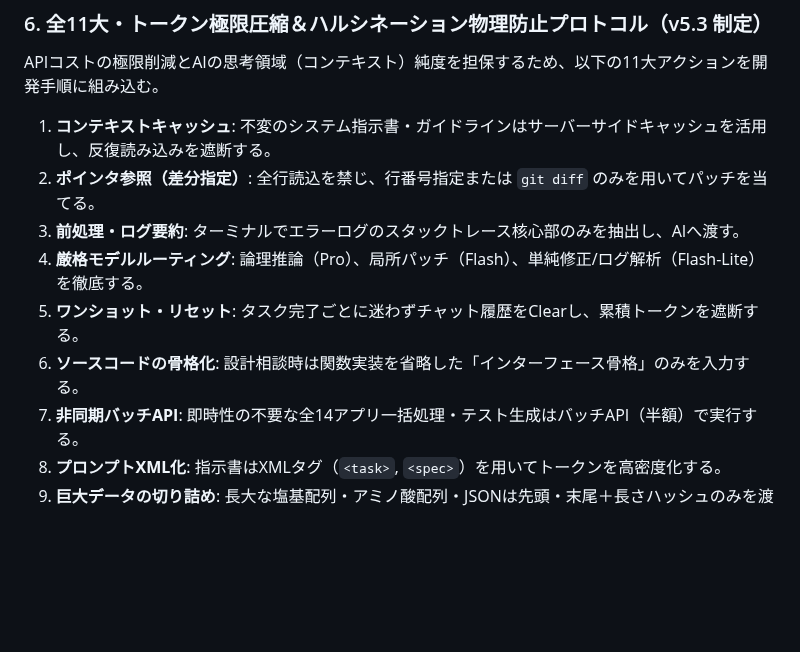
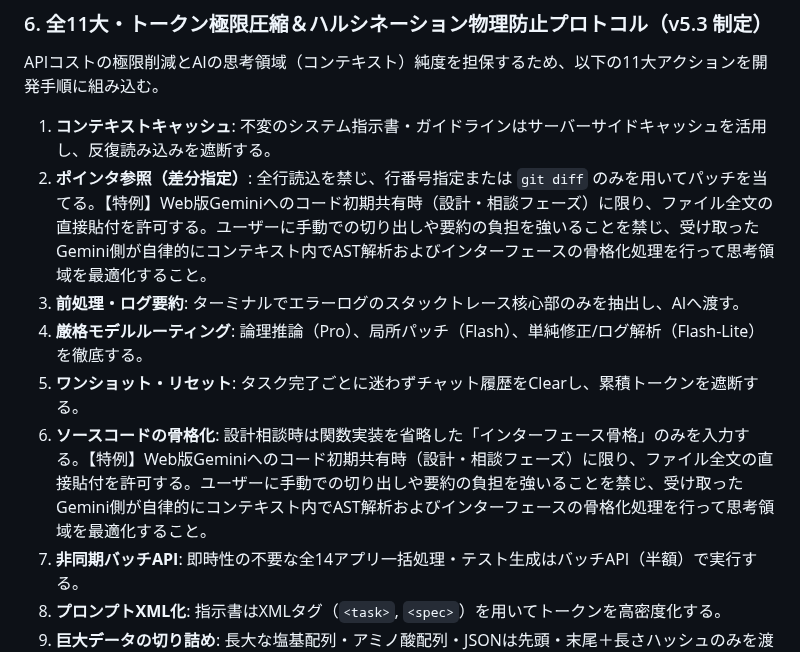
Before and after one commit to KatsumasaSHIBATA/Bio-Edu-Suite, a Markdown page: docs/workflow.md, the part around the change. Rendered like a GitHub page; blank space fills up the shorter version.

```diff
--- a/docs/workflow.md
+++ b/docs/workflow.md
@@ -59,11 +59,11 @@ AIを「職人的な専属リードエンジニア 兼 シニアUI/UXデザイ
 ### 6. 全11大・トークン極限圧縮＆ハルシネーション物理防止プロトコル（v5.3 制定）
 APIコストの極限削減とAIの思考領域（コンテキスト）純度を担保するため、以下の11大アクションを開発手順に組み込む。
 1. **コンテキストキャッシュ**: 不変のシステム指示書・ガイドラインはサーバーサイドキャッシュを活用し、反復読み込みを遮断する。
-2. **ポインタ参照（差分指定）**: 全行読込を禁じ、行番号指定または `git diff` のみを用いてパッチを当てる。
+2. **ポインタ参照（差分指定）**: 全行読込を禁じ、行番号指定または `git diff` のみを用いてパッチを当てる。【特例】Web版Geminiへのコード初期共有時（設計・相談フェーズ）に限り、ファイル全文の直接貼付を許可する。ユーザーに手動での切り出しや要約の負担を強いることを禁じ、受け取ったGemini側が自律的にコンテキスト内でAST解析およびインターフェースの骨格化処理を行って思考領域を最適化すること。
 3. **前処理・ログ要約**: ターミナルでエラーログのスタックトレース核心部のみを抽出し、AIへ渡す。
 4. **厳格モデルルーティング**: 論理推論（Pro）、局所パッチ（Flash）、単純修正/ログ解析（Flash-Lite）を徹底する。
 5. **ワンショット・リセット**: タスク完了ごとに迷わずチャット履歴をClearし、累積トークンを遮断する。
-6. **ソースコードの骨格化**: 設計相談時は関数実装を省略した「インターフェース骨格」のみを入力する。
+6. **ソースコードの骨格化**: 設計相談時は関数実装を省略した「インターフェース骨格」のみを入力する。【特例】Web版Geminiへのコード初期共有時（設計・相談フェーズ）に限り、ファイル全文の直接貼付を許可する。ユーザーに手動での切り出しや要約の負担を強いることを禁じ、受け取ったGemini側が自律的にコンテキスト内でAST解析およびインターフェースの骨格化処理を行って思考領域を最適化すること。
 7. **非同期バッチAPI**: 即時性の不要な全14アプリ一括処理・テスト生成はバッチAPI（半額）で実行する。
 8. **プロンプトXML化**: 指示書はXMLタグ（`<task>`, `<spec>`）を用いてトークンを高密度化する。
 9. **巨大データの切り詰め**: 長大な塩基配列・アミノ酸配列・JSONは先頭・末尾＋長さハッシュのみを渡し、生データの全投入を禁じる。
```
Also changed, not shown: docs/guideline.md (+2 -0 lines).
